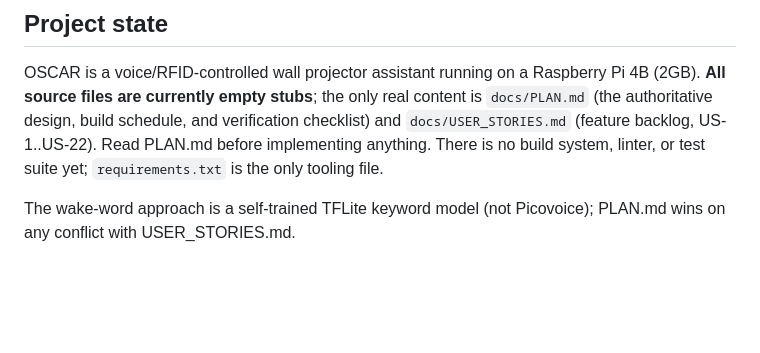
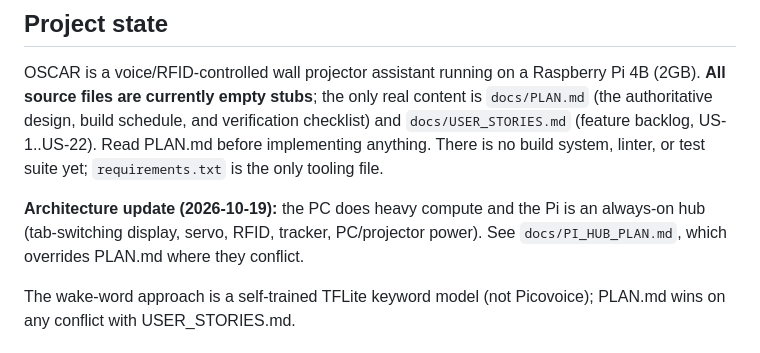
Before and after one commit to R0yZh3ng/OSCAR, a Markdown page: CLAUDE.md, the part around the change. Drawn GitHub-style; blank space fills up the shorter version.

Commit message:
Document PC-compute / Pi-hub architecture

```diff
--- a/CLAUDE.md
+++ b/CLAUDE.md
@@ -5,6 +5,8 @@ This file provides guidance to Claude Code (claude.ai/code) when working with co
 ## Project state
 
 OSCAR is a voice/RFID-controlled wall projector assistant running on a Raspberry Pi 4B (2GB). **All source files are currently empty stubs**; the only real content is `docs/PLAN.md` (the authoritative design, build schedule, and verification checklist) and `docs/USER_STORIES.md` (feature backlog, US-1..US-22). Read PLAN.md before implementing anything. There is no build system, linter, or test suite yet; `requirements.txt` is the only tooling file.
+
+**Architecture update (2026-10-19):** the PC does heavy compute and the Pi is an always-on hub (tab-switching display, servo, RFID, tracker, PC/projector power). See `docs/PI_HUB_PLAN.md`, which overrides PLAN.md where they conflict.
 
 The wake-word approach is a self-trained TFLite keyword model (not Picovoice); PLAN.md wins on any conflict with USER_STORIES.md.
 
```
Also changed, not shown: docs/PI_HUB_PLAN.md (added, +70 -0 lines).
